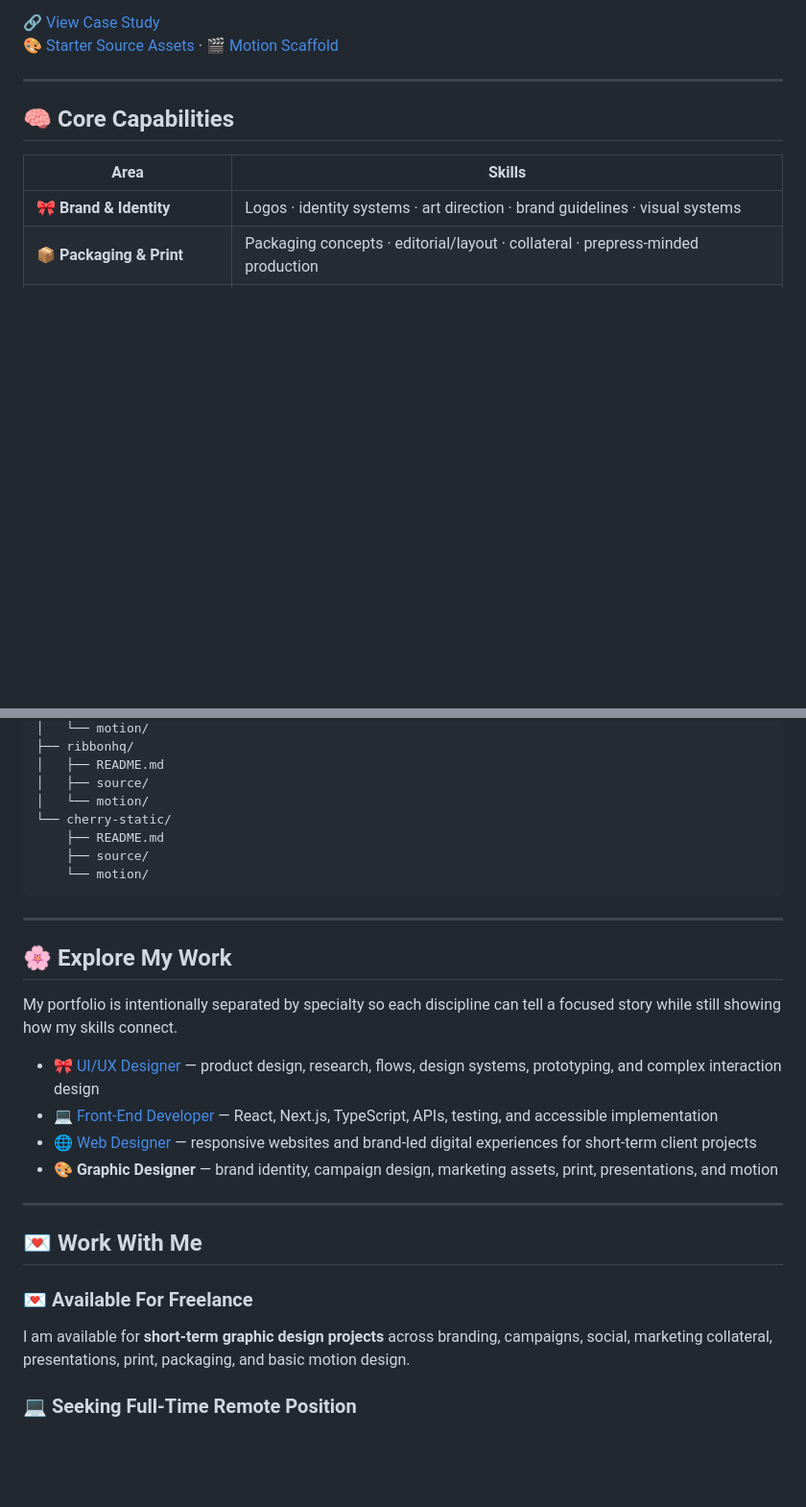
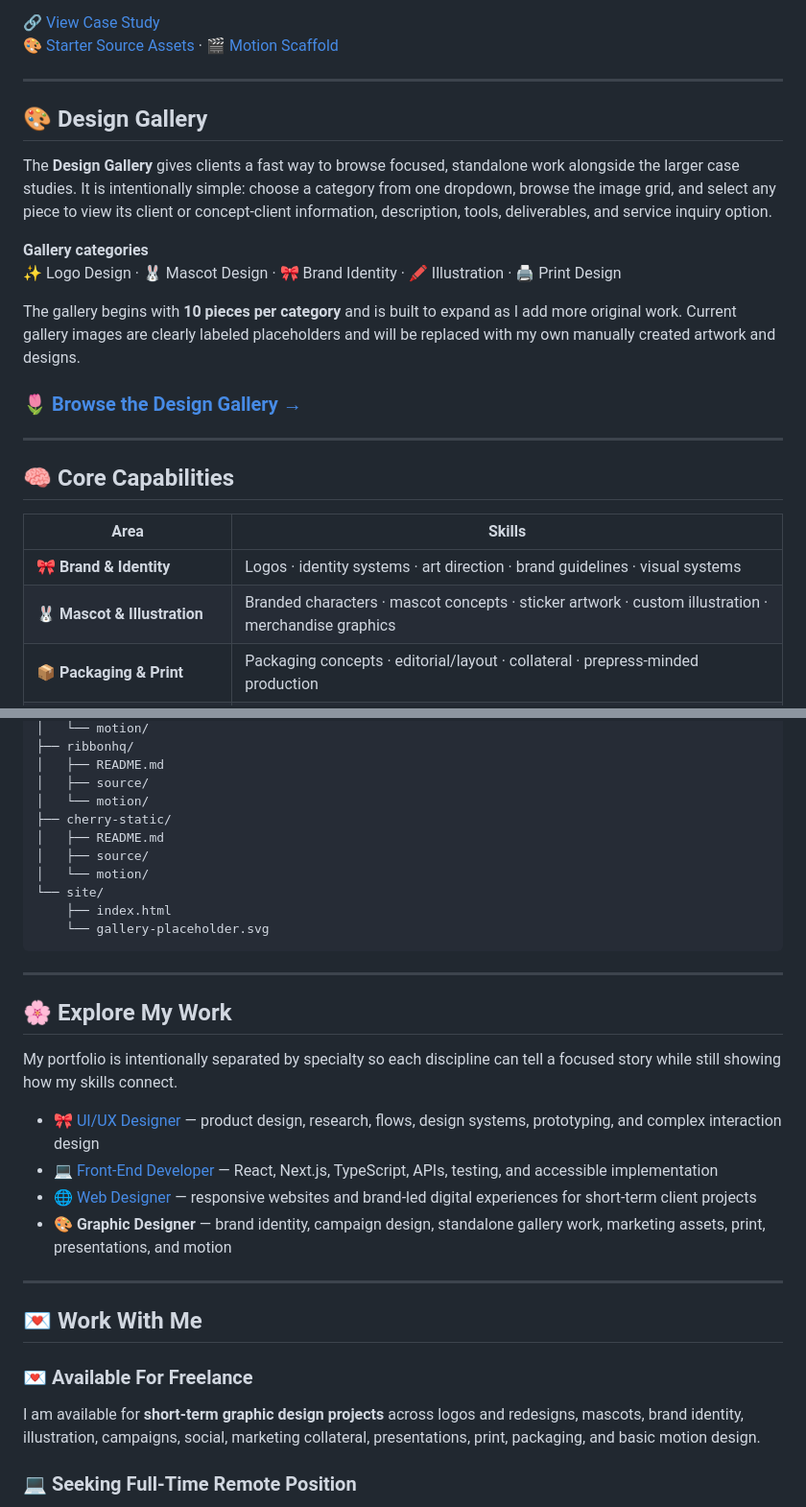
Before and after one commit to breyhanaariel/graphic-designer, a Markdown page: README.md, 2 parts joined by grey strips. Shown at 96% size. Rendered like a GitHub page; blank space fills up the shorter version.

Commit message:
Feature the new Design Gallery in README

````diff
--- a/README.md
+++ b/README.md
@@ -92,11 +96,25 @@ A fictional independent music and arts festival designed as a high-energy campai
 
 ---
 
+## 🎨 Design Gallery
+
+The **Design Gallery** gives clients a fast way to browse focused, standalone work alongside the larger case studies. It is intentionally simple: choose a category from one dropdown, browse the image grid, and select any piece to view its client or concept-client information, description, tools, deliverables, and service inquiry option.
+
+**Gallery categories**
+✨ Logo Design · 🐰 Mascot Design · 🎀 Brand Identity · 🖍️ Illustration · 🖨️ Print Design
+
+The gallery begins with **10 pieces per category** and is built to expand as I add more original work. Current gallery images are clearly labeled placeholders and will be replaced with my own manually created artwork and designs.
+
+### 🌷 [Browse the Design Gallery →](https://breyhanaariel.github.io/graphic-designer/#gallery)
+
+---
+
 ## 🧠 Core Capabilities
 
 | Area | Skills |
 |---|---|
 | 🎀 **Brand & Identity** | Logos · identity systems · art direction · brand guidelines · visual systems |
+| 🐰 **Mascot & Illustration** | Branded characters · mascot concepts · sticker artwork · custom illustration · merchandise graphics |
 | 📦 **Packaging & Print** | Packaging concepts · editorial/layout · collateral · prepress-minded production |
 | 📣 **Marketing & Campaigns** | Campaign concepts · paid media · social · email · launch creative · OOH |
 | 📊 **Corporate Communications** | Presentations · reports · one-sheets · infographics · reusable templates |
@@ -147,10 +165,13 @@ graphic-designer/
 │   ├── README.md
 │   ├── source/
 │   └── motion/
-└── cherry-static/
-    ├── README.md
-    ├── source/
-    └── motion/
+├── cherry-static/
+│   ├── README.md
+│   ├── source/
+│   └── motion/
+└── site/
+    ├── index.html
+    └── gallery-placeholder.svg
 ```
 
 ---
@@ -162,14 +183,14 @@ My portfolio is intentionally separated by specialty so each discipline can tell
 - 🎀 [UI/UX Designer](https://github.com/breyhanaariel/ui-ux-designer) — product design, research, flows, design systems, prototyping, and complex interaction design
 - 💻 [Front-End Developer](https://github.com/breyhanaariel/front-end-developer) — React, Next.js, TypeScript, APIs, testing, and accessible implementation
 - 🌐 [Web Designer](https://github.com/breyhanaariel/web-designer) — responsive websites and brand-led digital experiences for short-term client projects
-- 🎨 **Graphic Designer** — brand identity, campaign design, marketing assets, print, presentations, and motion
+- 🎨 **Graphic Designer** — brand identity, campaign design, standalone gallery work, marketing assets, print, presentations, and motion
 
 ---
 
 ## 💌 Work With Me
 
 ### 💌 Available For Freelance
-I am available for **short-term graphic design projects** across branding, campaigns, social, marketing collateral, presentations, print, packaging, and basic motion design.
+I am available for **short-term graphic design projects** across logos and redesigns, mascots, brand identity, illustration, campaigns, social, marketing collateral, presentations, print, packaging, and basic motion design.
 
 ### 💻 Seeking Full-Time Remote Position
 I am seeking a **full-time remote position** as a **Graphic Designer, Brand Designer, Marketing Designer, or Visual Designer**, where I can contribute across brand systems, campaigns, marketing communications, digital and print design, and basic motion.
````
Also changed, not shown: other parts of README.md (+5 -1 lines).
